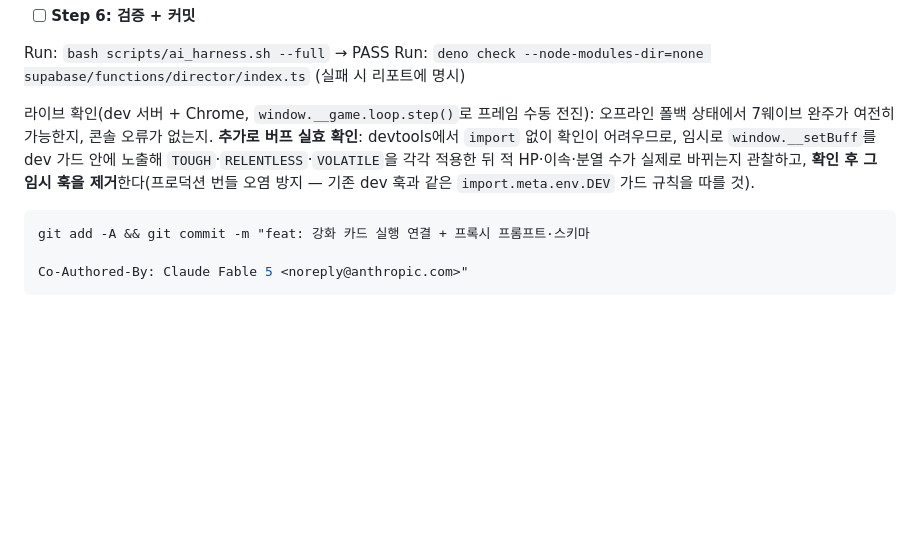
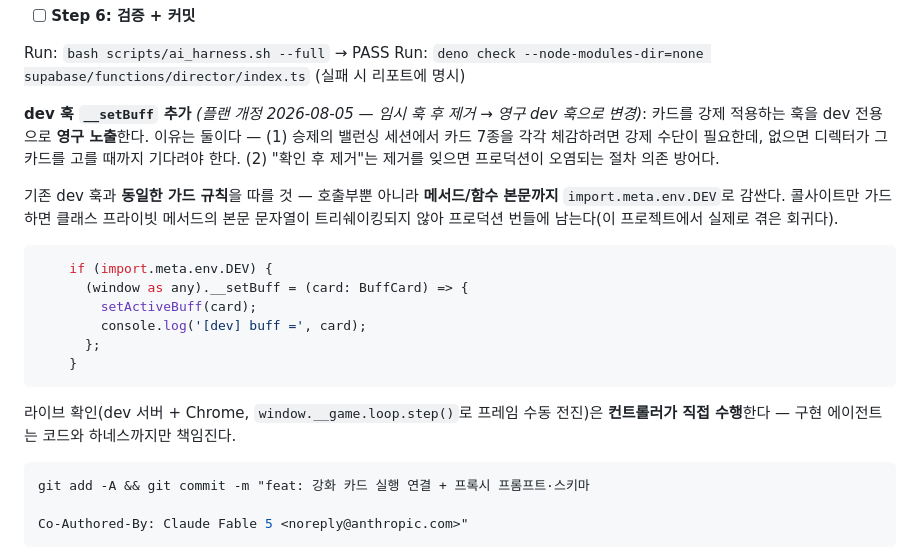
Before and after one commit to bySeungje/directors-cut, a Markdown page: docs/plans/buff-cards.md, the part around the change. Drawn GitHub-style; blank space fills up the shorter version.

Commit message:
plan: __setBuff를 임시 훅에서 영구 dev 훅으로 개정
밸런싱 세션에서 카드 7종을 강제 적용해 체감할 수단이 필요하고,
'확인 후 제거'는 제거를 잊으면 프로덕션이 오염되는 절차 의존 방어다.

Co-Authored-By: Claude Fable 5 <noreply@anthropic.com>

````diff
--- a/docs/plans/buff-cards.md
+++ b/docs/plans/buff-cards.md
@@ -508,7 +508,20 @@ Run: `npx vitest run tests/fallbackBank.test.ts` → PASS
 Run: `bash scripts/ai_harness.sh --full` → PASS
 Run: `deno check --node-modules-dir=none supabase/functions/director/index.ts` (실패 시 리포트에 명시)
 
-라이브 확인(dev 서버 + Chrome, `window.__game.loop.step()`로 프레임 수동 전진): 오프라인 폴백 상태에서 7웨이브 완주가 여전히 가능한지, 콘솔 오류가 없는지. **추가로 버프 실효 확인**: devtools에서 `import` 없이 확인이 어려우므로, 임시로 `window.__setBuff`를 dev 가드 안에 노출해 `TOUGH`·`RELENTLESS`·`VOLATILE`을 각각 적용한 뒤 적 HP·이속·분열 수가 실제로 바뀌는지 관찰하고, **확인 후 그 임시 훅을 제거**한다(프로덕션 번들 오염 방지 — 기존 dev 훅과 같은 `import.meta.env.DEV` 가드 규칙을 따를 것).
+**dev 훅 `__setBuff` 추가** *(플랜 개정 2026-08-05 — 임시 훅 후 제거 → 영구 dev 훅으로 변경)*: 카드를 강제 적용하는 훅을 dev 전용으로 **영구 노출**한다. 이유는 둘이다 — (1) 승제의 밸런싱 세션에서 카드 7종을 각각 체감하려면 강제 수단이 필요한데, 없으면 디렉터가 그 카드를 고를 때까지 기다려야 한다. (2) "확인 후 제거"는 제거를 잊으면 프로덕션이 오염되는 절차 의존 방어다.
+
+기존 dev 훅과 **동일한 가드 규칙**을 따를 것 — 호출부뿐 아니라 **메서드/함수 본문까지** `import.meta.env.DEV`로 감싼다. 콜사이트만 가드하면 클래스 프라이빗 메서드의 본문 문자열이 트리쉐이킹되지 않아 프로덕션 번들에 남는다(이 프로젝트에서 실제로 겪은 회귀다).
+
+```ts
+    if (import.meta.env.DEV) {
+      (window as any).__setBuff = (card: BuffCard) => {
+        setActiveBuff(card);
+        console.log('[dev] buff =', card);
+      };
+    }
+```
+
+라이브 확인(dev 서버 + Chrome, `window.__game.loop.step()`로 프레임 수동 전진)은 **컨트롤러가 직접 수행**한다 — 구현 에이전트는 코드와 하네스까지만 책임진다.
 
 ```bash
 git add -A && git commit -m "feat: 강화 카드 실행 연결 + 프록시 프롬프트·스키마
````
